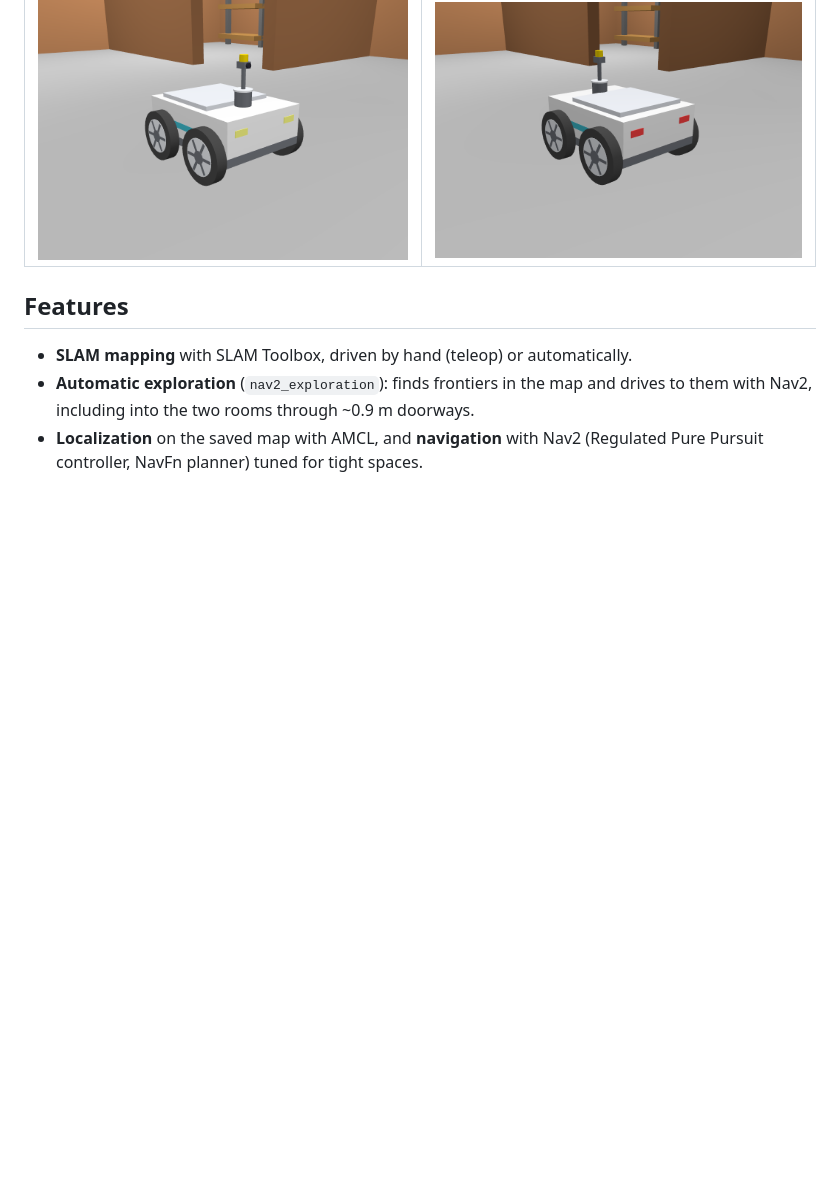
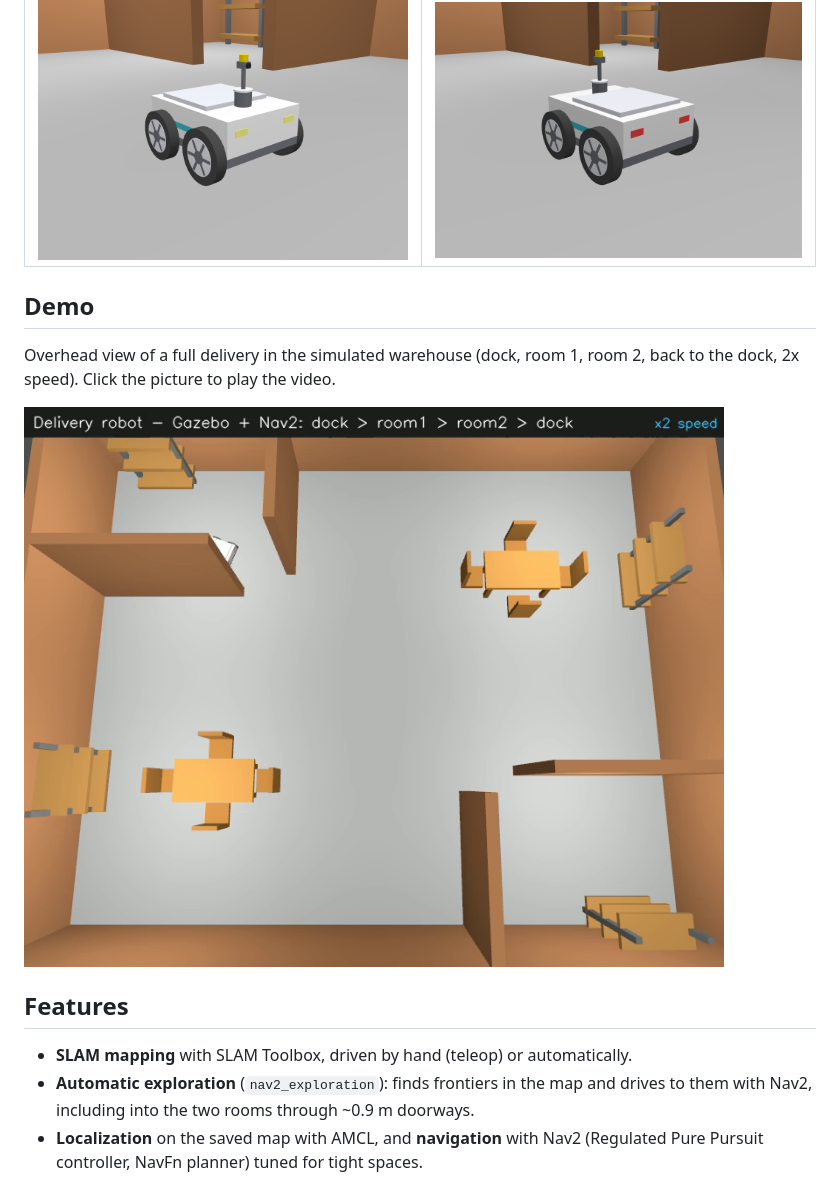
Before and after one commit to Tomraider0722/Delivery_robot, a Markdown page: README.md, the part around the change. GitHub-like rendering; pictures changed too: docs/delivery_demo_poster.png (added); blank space fills up the shorter version.

Commit message:
Add delivery demo video to the README

```diff
--- a/README.md
+++ b/README.md
@@ -5,6 +5,12 @@ A 4-wheel skid-steer delivery robot that maps a simulated warehouse, localizes i
 | Front | Rear |
 |---|---|
 | ![Robot front](docs/robot_look_front.png) | ![Robot rear](docs/robot_look_rear.png) |
+
+## Demo
+
+Overhead view of a full delivery in the simulated warehouse (dock, room 1, room 2, back to the dock, 2x speed). Click the picture to play the video.
+
+[![Delivery demo](docs/delivery_demo_poster.png)](docs/delivery_demo.mp4)
 
 ## Features
 
```
Also changed, not shown: 1 other file.
